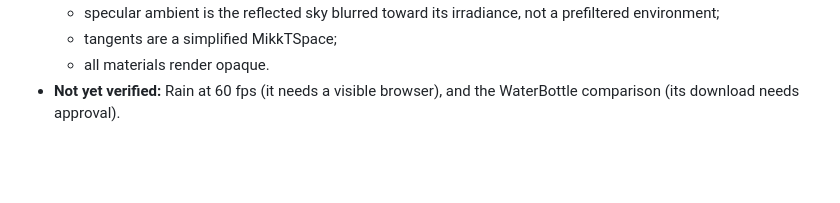
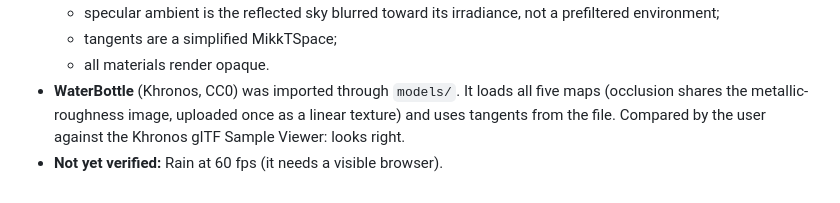
Before and after one commit to josh-W42/impulse, a Markdown page: docs/plans/2026-09-26-m9b-pbr.md, the part around the change. Drawn GitHub-style; blank space fills up the shorter version.

Commit message:
docs: M9b WaterBottle comparison recorded

```diff
--- a/docs/plans/2026-09-26-m9b-pbr.md
+++ b/docs/plans/2026-09-26-m9b-pbr.md
@@ -112,5 +112,8 @@ committed. Download only after approval.
     prefiltered environment;
   - tangents are a simplified MikkTSpace;
   - all materials render opaque.
-- **Not yet verified:** Rain at 60 fps (it needs a visible browser), and the
-  WaterBottle comparison (its download needs approval).
+- **WaterBottle** (Khronos, CC0) was imported through `models/`. It loads all
+  five maps (occlusion shares the metallic-roughness image, uploaded once as a
+  linear texture) and uses tangents from the file. Compared by the user against
+  the Khronos glTF Sample Viewer: looks right.
+- **Not yet verified:** Rain at 60 fps (it needs a visible browser).
```
